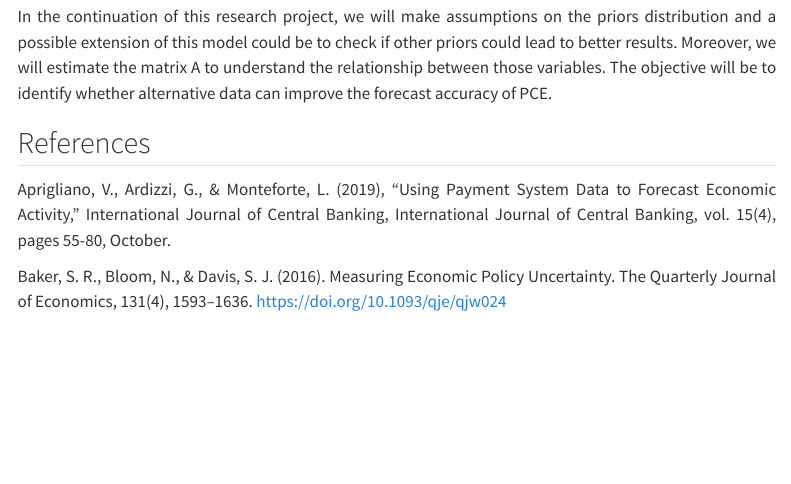
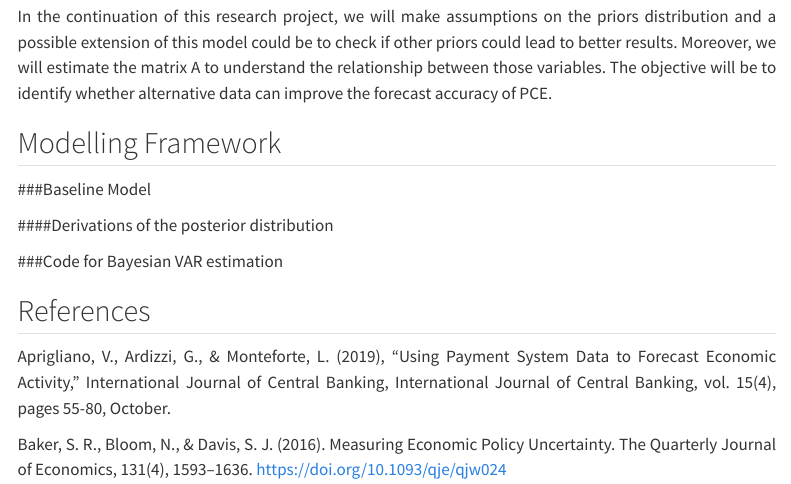
Before and after one commit to vsonnemans/mcxs23_RP, a Quarto document (index.qmd): the page in a window 1100 px wide, from 2620 px down. Rendered offline with R 4.5, knitr and Pandoc in place of Quarto, with nearby package versions; some code elsewhere in the file could not run offline; menus at the side of the page are left out.

Commit message:
add new section titles

```diff
--- a/index.qmd
+++ b/index.qmd
@@ -129,6 +129,15 @@ Where $Y$ is a $T\times5$ matrix, $X$ is a $T\times(1+(5\times p))$, $A$ is a $(
 
 In the continuation of this research project, we will make assumptions on the priors distribution and a possible extension of this model could be to check if other priors could lead to better results. Moreover, we will estimate the matrix A to understand the relationship between those variables. The objective will be to identify whether alternative data can improve the forecast accuracy of PCE.
 
+## Modelling Framework
+
+###Baseline Model
+
+####Derivations of the posterior distribution
+
+
+###Code for Bayesian VAR estimation
+
 ## References
 
 Aprigliano, V., Ardizzi, G., & Monteforte, L. (2019), "Using Payment System Data to Forecast Economic Activity," International Journal of Central Banking, International Journal of Central Banking, vol. 15(4), pages 55-80, October.
```
